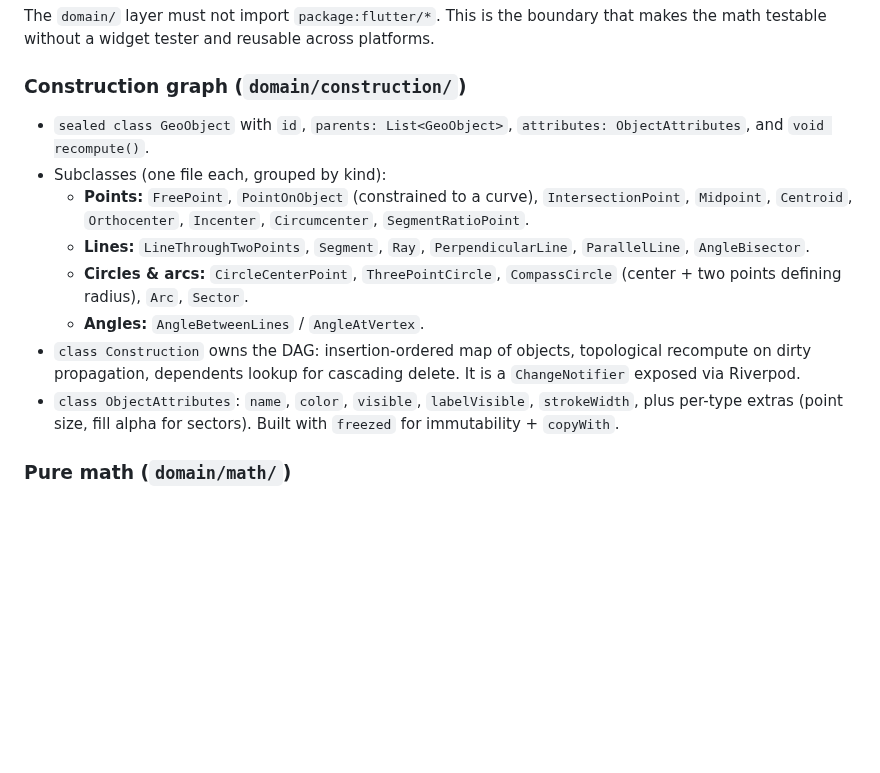
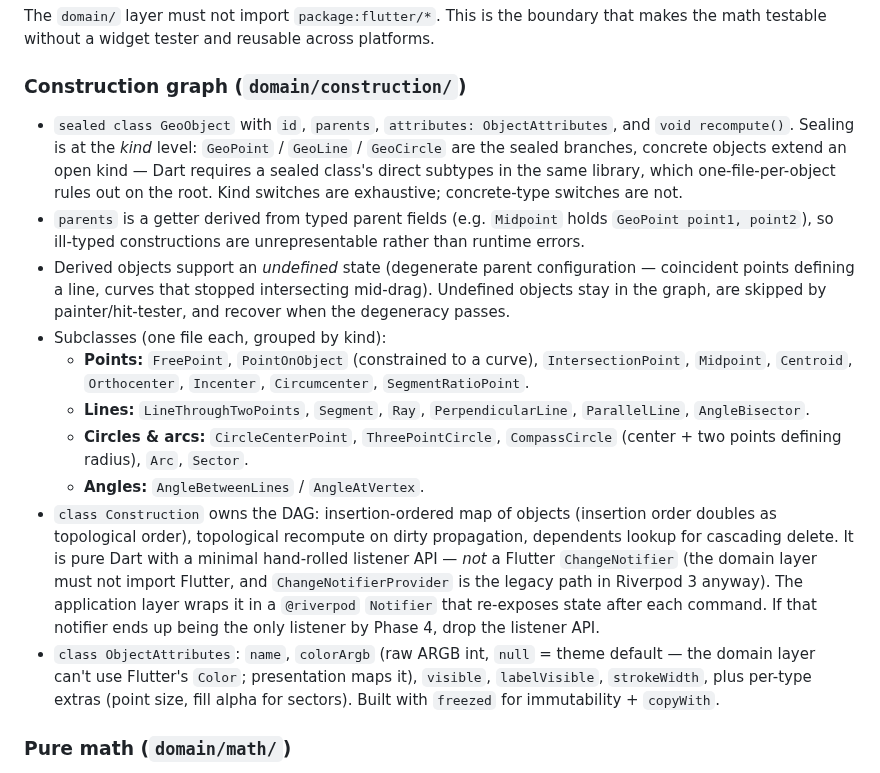
Before and after one commit to steveSuave/regula, a Markdown page: docs/PLAN.md, the part around the change. Rendered like a GitHub page; blank space fills up the shorter version.

Commit message:
PLAN: align construction-graph section with Phase 2 reality (kind-level sealing, typed parents, undefined state, pure-Dart listeners instead of ChangeNotifier, colorArgb)
Co-Authored-By: Claude Fable 5 <noreply@anthropic.com>

```diff
--- a/docs/PLAN.md
+++ b/docs/PLAN.md
@@ -38,14 +38,16 @@ The `domain/` layer must not import `package:flutter/*`. This is the boundary th
 
 ### Construction graph (`domain/construction/`)
 
-- `sealed class GeoObject` with `id`, `parents: List<GeoObject>`, `attributes: ObjectAttributes`, and `void recompute()`.
+- `sealed class GeoObject` with `id`, `parents`, `attributes: ObjectAttributes`, and `void recompute()`. Sealing is at the *kind* level: `GeoPoint` / `GeoLine` / `GeoCircle` are the sealed branches, concrete objects extend an open kind — Dart requires a sealed class's direct subtypes in the same library, which one-file-per-object rules out on the root. Kind switches are exhaustive; concrete-type switches are not.
+- `parents` is a getter derived from typed parent fields (e.g. `Midpoint` holds `GeoPoint point1, point2`), so ill-typed constructions are unrepresentable rather than runtime errors.
+- Derived objects support an *undefined* state (degenerate parent configuration — coincident points defining a line, curves that stopped intersecting mid-drag). Undefined objects stay in the graph, are skipped by painter/hit-tester, and recover when the degeneracy passes.
 - Subclasses (one file each, grouped by kind):
   - **Points:** `FreePoint`, `PointOnObject` (constrained to a curve), `IntersectionPoint`, `Midpoint`, `Centroid`, `Orthocenter`, `Incenter`, `Circumcenter`, `SegmentRatioPoint`.
   - **Lines:** `LineThroughTwoPoints`, `Segment`, `Ray`, `PerpendicularLine`, `ParallelLine`, `AngleBisector`.
   - **Circles & arcs:** `CircleCenterPoint`, `ThreePointCircle`, `CompassCircle` (center + two points defining radius), `Arc`, `Sector`.
   - **Angles:** `AngleBetweenLines` / `AngleAtVertex`.
-- `class Construction` owns the DAG: insertion-ordered map of objects, topological recompute on dirty propagation, dependents lookup for cascading delete. It is a `ChangeNotifier` exposed via Riverpod.
-- `class ObjectAttributes`: `name`, `color`, `visible`, `labelVisible`, `strokeWidth`, plus per-type extras (point size, fill alpha for sectors). Built with `freezed` for immutability + `copyWith`.
+- `class Construction` owns the DAG: insertion-ordered map of objects (insertion order doubles as topological order), topological recompute on dirty propagation, dependents lookup for cascading delete. It is pure Dart with a minimal hand-rolled listener API — *not* a Flutter `ChangeNotifier` (the domain layer must not import Flutter, and `ChangeNotifierProvider` is the legacy path in Riverpod 3 anyway). The application layer wraps it in a `@riverpod` `Notifier` that re-exposes state after each command. If that notifier ends up being the only listener by Phase 4, drop the listener API.
+- `class ObjectAttributes`: `name`, `colorArgb` (raw ARGB int, `null` = theme default — the domain layer can't use Flutter's `Color`; presentation maps it), `visible`, `labelVisible`, `strokeWidth`, plus per-type extras (point size, fill alpha for sectors). Built with `freezed` for immutability + `copyWith`.
 
 ### Pure math (`domain/math/`)
 
```
